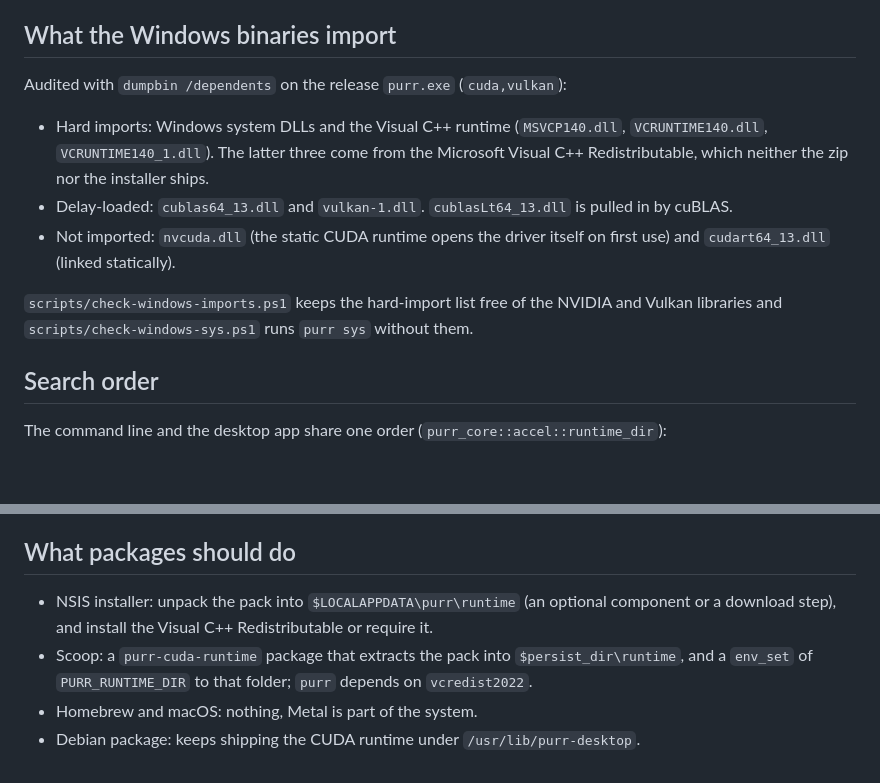
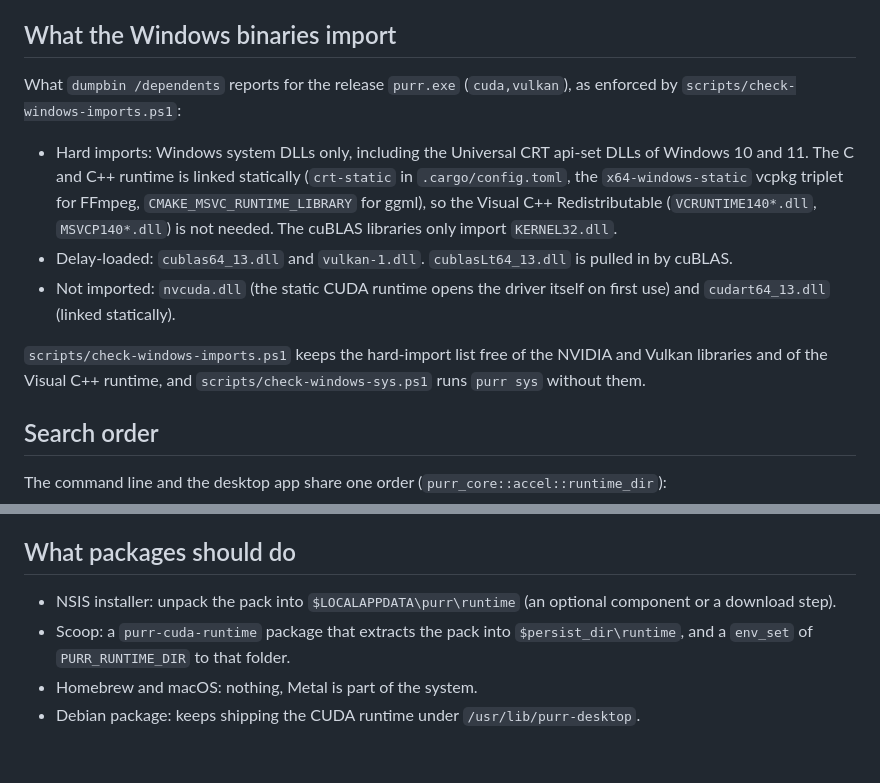
Before and after one commit to gaetschwartz/purr, a Markdown page: docs/architecture/runtime-libraries.md, 2 parts joined by grey strips. Rendered like a GitHub page; blank space fills up the shorter version.

Commit message:
docs: state that the Windows binaries link the C runtime statically

```diff
--- a/docs/architecture/runtime-libraries.md
+++ b/docs/architecture/runtime-libraries.md
@@ -6,17 +6,21 @@ and how a package should provide it.
 
 ## What the Windows binaries import
 
-Audited with `dumpbin /dependents` on the release `purr.exe` (`cuda,vulkan`):
+What `dumpbin /dependents` reports for the release `purr.exe` (`cuda,vulkan`), as enforced by
+`scripts/check-windows-imports.ps1`:
 
-- Hard imports: Windows system DLLs and the Visual C++ runtime (`MSVCP140.dll`,
-  `VCRUNTIME140.dll`, `VCRUNTIME140_1.dll`). The latter three come from the Microsoft Visual C++
-  Redistributable, which neither the zip nor the installer ships.
+- Hard imports: Windows system DLLs only, including the Universal CRT api-set DLLs of Windows 10
+  and 11. The C and C++ runtime is linked statically (`crt-static` in `.cargo/config.toml`, the
+  `x64-windows-static` vcpkg triplet for FFmpeg, `CMAKE_MSVC_RUNTIME_LIBRARY` for ggml), so the
+  Visual C++ Redistributable (`VCRUNTIME140*.dll`, `MSVCP140*.dll`) is not needed. The cuBLAS
+  libraries only import `KERNEL32.dll`.
 - Delay-loaded: `cublas64_13.dll` and `vulkan-1.dll`. `cublasLt64_13.dll` is pulled in by cuBLAS.
 - Not imported: `nvcuda.dll` (the static CUDA runtime opens the driver itself on first use) and
   `cudart64_13.dll` (linked statically).
 
 `scripts/check-windows-imports.ps1` keeps the hard-import list free of the NVIDIA and Vulkan
-libraries and `scripts/check-windows-sys.ps1` runs `purr sys` without them.
+libraries and of the Visual C++ runtime, and `scripts/check-windows-sys.ps1` runs `purr sys`
+without them.
 
 ## Search order
 
@@ -54,8 +58,8 @@ leave those DLLs out and the pack is the only place they ship.
 ## What packages should do
 
 - NSIS installer: unpack the pack into `$LOCALAPPDATA\purr\runtime` (an optional component or a
-  download step), and install the Visual C++ Redistributable or require it.
+  download step).
 - Scoop: a `purr-cuda-runtime` package that extracts the pack into `$persist_dir\runtime`, and a
-  `env_set` of `PURR_RUNTIME_DIR` to that folder; `purr` depends on `vcredist2022`.
+  `env_set` of `PURR_RUNTIME_DIR` to that folder.
 - Homebrew and macOS: nothing, Metal is part of the system.
 - Debian package: keeps shipping the CUDA runtime under `/usr/lib/purr-desktop`.
```
